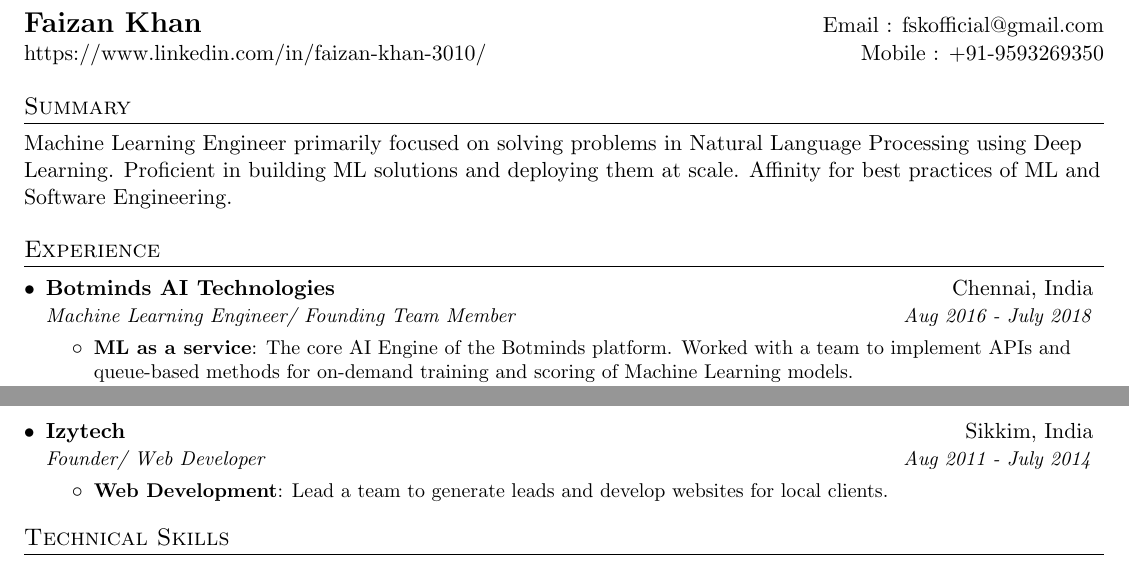
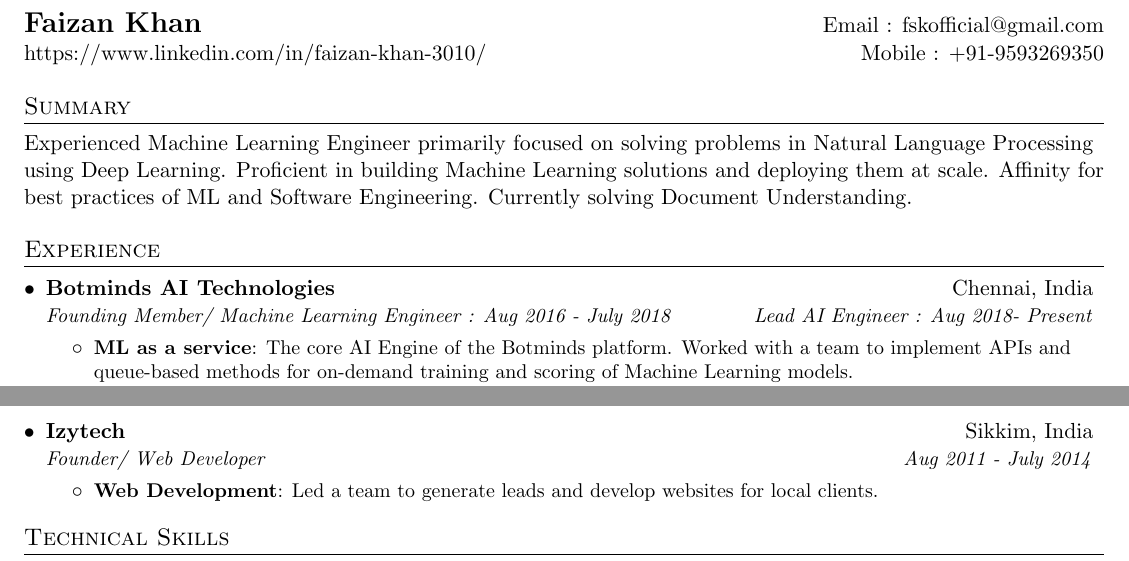
Before and after one commit to faizan30/resume, a LaTeX CV (faizan_khan_resume.tex): two parts of the page, joined at a grey line, cut so that both start at the same text. Compiled offline with pdfLaTeX.

Commit message:
update position

```diff
--- a/faizan_khan_resume.tex
+++ b/faizan_khan_resume.tex
@@ -80,7 +80,7 @@
 
 %-----------Summary-----------------
 \section{Summary}
-  {Machine Learning Engineer primarily focused on solving problems in Natural Language Processing using Deep Learning. Proficient in building ML solutions and deploying them at scale. Affinity for best practices of ML and Software Engineering.}
+  {Experienced Machine Learning Engineer primarily focused on solving problems in Natural Language Processing using Deep Learning. Proficient in building Machine Learning solutions and deploying them at scale. Affinity for best practices of ML and Software Engineering. Currently solving Document Understanding.}
 
 
 % %-----------Summary-----------------
@@ -92,7 +92,8 @@
   \resumeSubHeadingListStart
     \resumeSubheading
       {Botminds AI Technologies}{Chennai, India}
-      {Machine Learning Engineer/ Founding Team Member}{Aug 2016 - July 2018}
+      {Founding Member/ Machine Learning Engineer  : Aug 2016 - July 2018}
+      {Lead AI Engineer : Aug 2018- Present}
       \resumeItemListStart
         \resumeItem{ML as a service}
           {The core AI Engine of the Botminds platform. Worked with a team to implement APIs and queue-based methods for on-demand training and scoring of Machine Learning models.}
@@ -122,7 +123,7 @@
       {Founder/ Web Developer}{Aug 2011 - July 2014}
       \resumeItemListStart
         \resumeItem{Web Development}
-          {Lead a team to generate leads and develop websites for local clients.}
+          {Led a team to generate leads and develop websites for local clients.}
       \resumeItemListEnd
 
   \resumeSubHeadingListEnd
```
Also changed, not shown: faizan_khan_resume.pdf.
